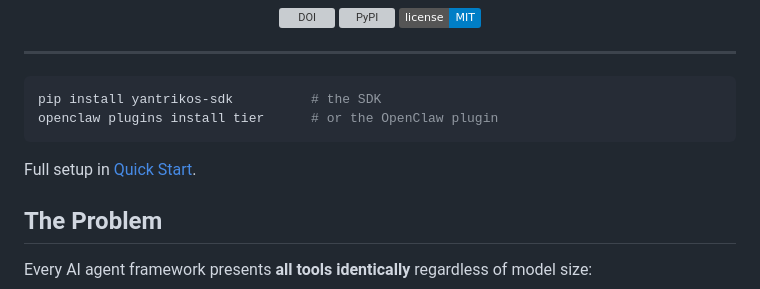
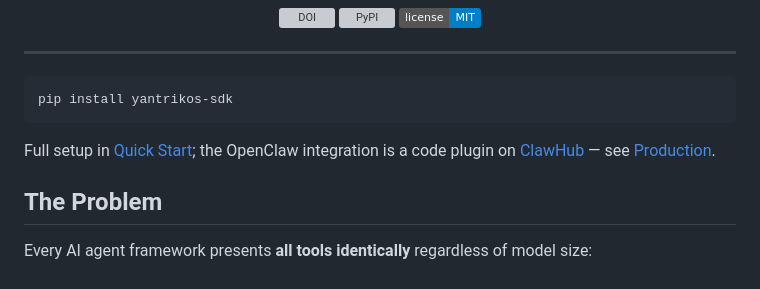
Before and after one commit to yantrikos/tier, a Markdown page: README.md, the part around the change. Drawn GitHub-style; badges without logos; grey boxes are pictures that could not be loaded.

Commit message:
Remove the openclaw install line for tier
The bare npm name 'tier' belongs to tier.run's SDK, so that command would
install someone else's package. Points at the ClawHub plugin section
instead.

````diff
--- a/README.md
+++ b/README.md
@@ -11,11 +11,11 @@
 ---
 
 ```bash
-pip install yantrikos-sdk          # the SDK
-openclaw plugins install tier      # or the OpenClaw plugin
+pip install yantrikos-sdk
 ```
 
-Full setup in [Quick Start](#quick-start).
+Full setup in [Quick Start](#quick-start); the OpenClaw integration is a code
+plugin on [ClawHub](https://clawhub.ai) — see [Production](#openclaw-plugin).
 
 ## The Problem
 
````
